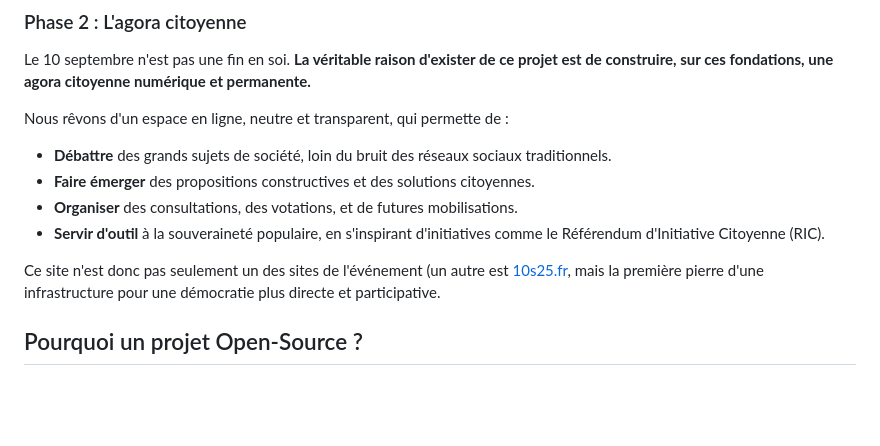
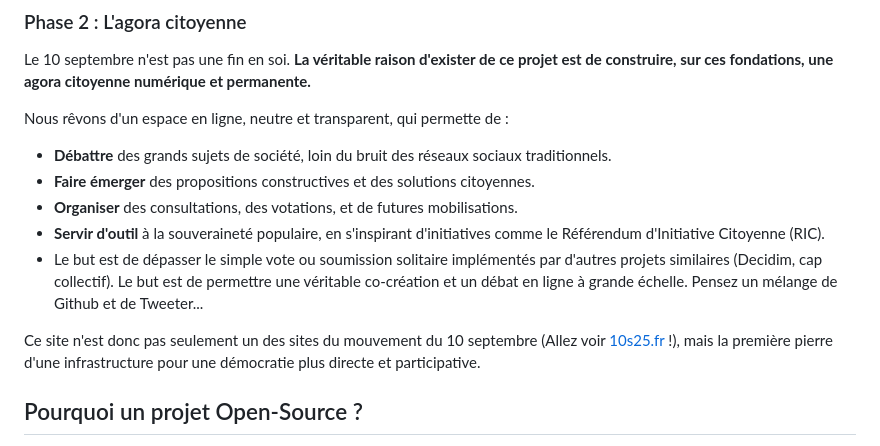
Before and after one commit to Pseud3mys/site-bloquons-tout.fr, a Markdown page: README.md, the part around the change. GitHub-like rendering; blank space fills up the shorter version.

Commit message:
Update README with project goals and context

```diff
--- a/README.md
+++ b/README.md
@@ -24,8 +24,9 @@ Nous rêvons d'un espace en ligne, neutre et transparent, qui permette de :
 -   **Faire émerger** des propositions constructives et des solutions citoyennes.
 -   **Organiser** des consultations, des votations, et de futures mobilisations.
 -   **Servir d'outil** à la souveraineté populaire, en s'inspirant d'initiatives comme le Référendum d'Initiative Citoyenne (RIC).
+-   Le but est de dépasser le simple vote ou soumission solitaire implémentés par d'autres projets similaires (Decidim, cap collectif). Le but est de permettre une véritable co-création et un débat en ligne à grande échelle. Pensez un mélange de Github et de Tweeter...
 
-Ce site n'est donc pas seulement un des sites de l'événement (un autre est [10s25.fr](https://10s25.fr/), mais la première pierre d'une infrastructure pour une démocratie plus directe et participative.
+Ce site n'est donc pas seulement un des sites du mouvement du 10 septembre (Allez voir [10s25.fr](https://10s25.fr/) !), mais la première pierre d'une infrastructure pour une démocratie plus directe et participative.
 
 ## Pourquoi un projet Open-Source ?
 
```
